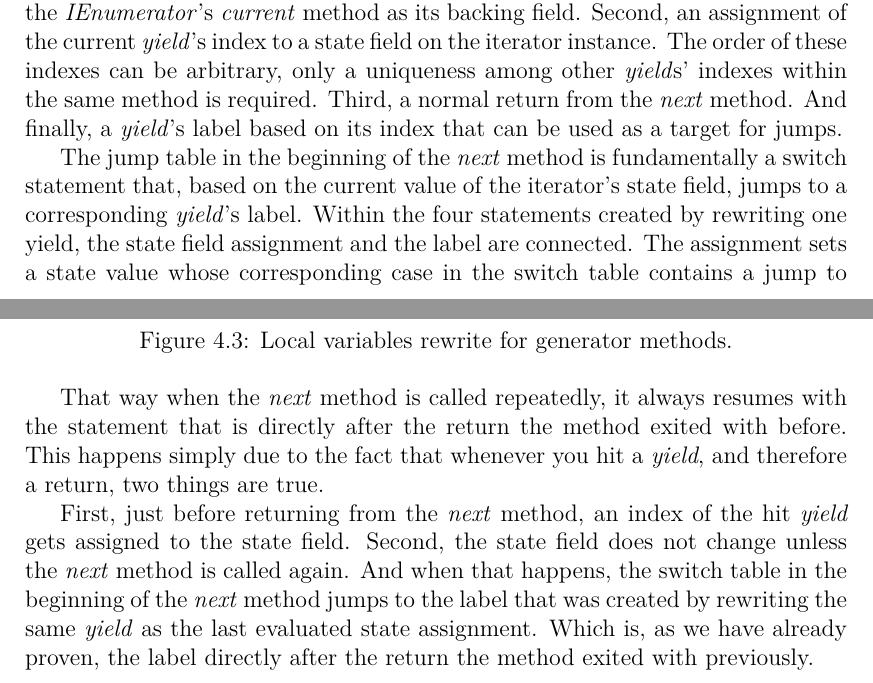
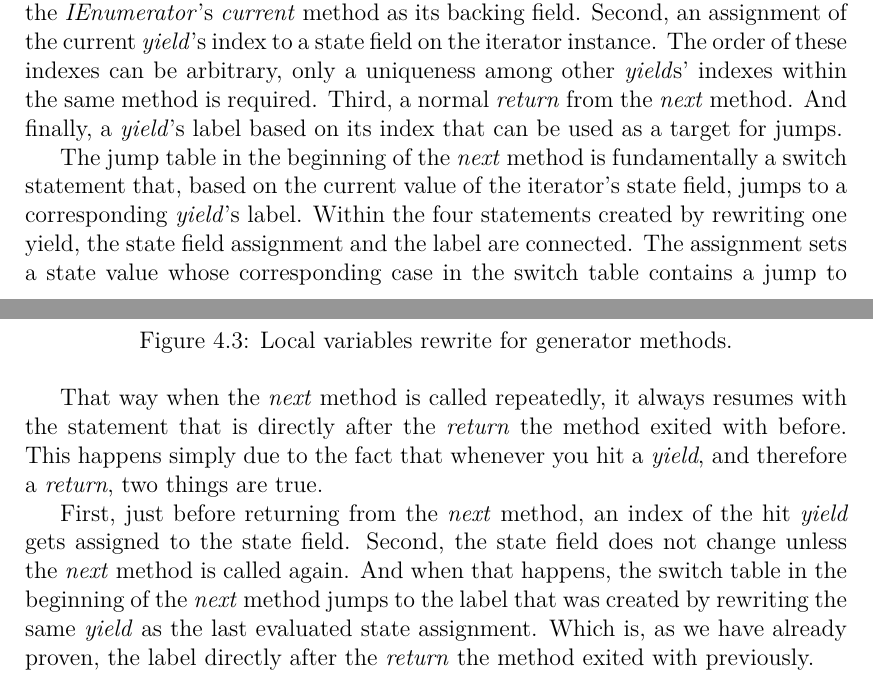
Before and after one commit to petrroll/bachelor-thesis, a LaTeX thesis (text/thesis.tex, which reads text/chap04.tex): two parts of pages 26 and 27 of 48, joined at a grey line, cut so that both start at the same text. Compiled offline with pdfLaTeX.

Commit message:
Fix return keyword.

```diff
--- a/text/chap04.tex
+++ b/text/chap04.tex
@@ -56,7 +56,7 @@ That can be done similarly as the this reference was handled in the original gen
 
 The last thing that needs to be taken care of is saving the point where the last yield happened, effectively the place a subsequent call of the \emph{next} method should continue from. To handle that, the rewriter does two main things. It replaces each \emph{yield} with a number of statements and creates a jump table in the beginning of the \emph{next} method (\autoref{fig4.1:Position}). A new field called state, representing which yield the generator exited with last time, is also created on the iterator instance.
 
-Each \emph{yield} gets lowered into four separate statements. First, an assignment of the yielded value to a current field on the iterator instance. This field is used by the \emph{IEnumerator}'s \emph{current} method as its backing field. Second, an assignment of the current \emph{yield}’s index to a state field on the iterator instance. The order of these indexes can be arbitrary, only a uniqueness among other \emph{yield}s' indexes within the same method is required. Third, a normal return from the \emph{next} method. And finally, a \emph{yield}’s label based on its index that can be used as a target for jumps.
+Each \emph{yield} gets lowered into four separate statements. First, an assignment of the yielded value to a current field on the iterator instance. This field is used by the \emph{IEnumerator}'s \emph{current} method as its backing field. Second, an assignment of the current \emph{yield}’s index to a state field on the iterator instance. The order of these indexes can be arbitrary, only a uniqueness among other \emph{yield}s' indexes within the same method is required. Third, a normal \emph{return} from the \emph{next} method. And finally, a \emph{yield}’s label based on its index that can be used as a target for jumps.
 
 The jump table in the beginning of the \emph{next} method is fundamentally a switch statement that, based on the current value of the iterator’s state field, jumps to a corresponding \emph{yield}'s label. Within the four statements created by rewriting one yield, the state field assignment and the label are connected. The assignment sets a state value whose corresponding case in the switch table contains a jump to the label. And since the indexes and therefore states are unique, it is guaranteed that this always holds true.
 
@@ -67,9 +67,9 @@ The jump table in the beginning of the \emph{next} method is fundamentally a swi
 	\label{fig4.1:Position}
 \end{figure}
 
-That way when the \emph{next} method is called repeatedly, it always resumes with the statement that is directly after the return the method exited with before. This happens simply due to the fact that whenever you hit a \emph{yield}, and therefore a return, two things are true.
+That way when the \emph{next} method is called repeatedly, it always resumes with the statement that is directly after the \emph{return} the method exited with before. This happens simply due to the fact that whenever you hit a \emph{yield}, and therefore a \emph{return}, two things are true.
 
-First, just before returning from the \emph{next} method, an index of the hit \emph{yield} gets assigned to the state field. Second, the state field does not change unless the \emph{next} method is called again. And when that happens, the switch table in the beginning of the \emph{next} method jumps to the label that was created by rewriting the same \emph{yield} as the last evaluated state assignment. Which is, as we have already proven, the label directly after the return the method exited with previously.
+First, just before returning from the \emph{next} method, an index of the hit \emph{yield} gets assigned to the state field. Second, the state field does not change unless the \emph{next} method is called again. And when that happens, the switch table in the beginning of the \emph{next} method jumps to the label that was created by rewriting the same \emph{yield} as the last evaluated state assignment. Which is, as we have already proven, the label directly after the \emph{return} the method exited with previously.
 
 \begin{listing}[H]
 \caption{Original and rewritten generator method's body.}
```
